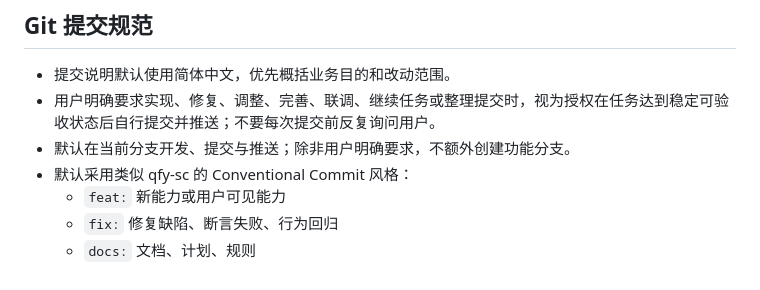
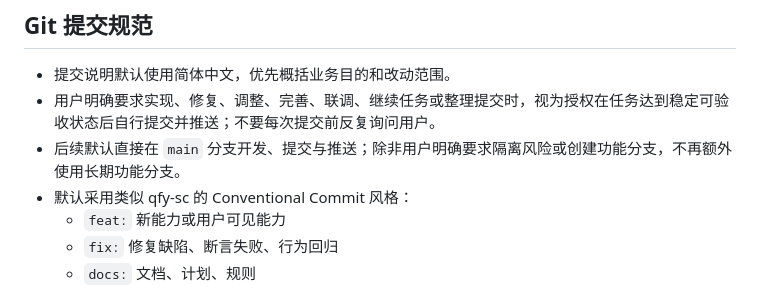
Before and after one commit to ZhcChen/easy-deploy, a Markdown page: AGENTS.md, the part around the change. Drawn GitHub-style.

Commit message:
docs: 明确后续直接在 main 开发

```diff
--- a/AGENTS.md
+++ b/AGENTS.md
@@ -69,7 +69,7 @@
 ## Git 提交规范
 - 提交说明默认使用简体中文，优先概括业务目的和改动范围。
 - 用户明确要求实现、修复、调整、完善、联调、继续任务或整理提交时，视为授权在任务达到稳定可验收状态后自行提交并推送；不要每次提交前反复询问用户。
-- 默认在当前分支开发、提交与推送；除非用户明确要求，不额外创建功能分支。
+- 后续默认直接在 `main` 分支开发、提交与推送；除非用户明确要求隔离风险或创建功能分支，不再额外使用长期功能分支。
 - 默认采用类似 qfy-sc 的 Conventional Commit 风格：
   - `feat:` 新能力或用户可见能力
   - `fix:` 修复缺陷、断言失败、行为回归
```
